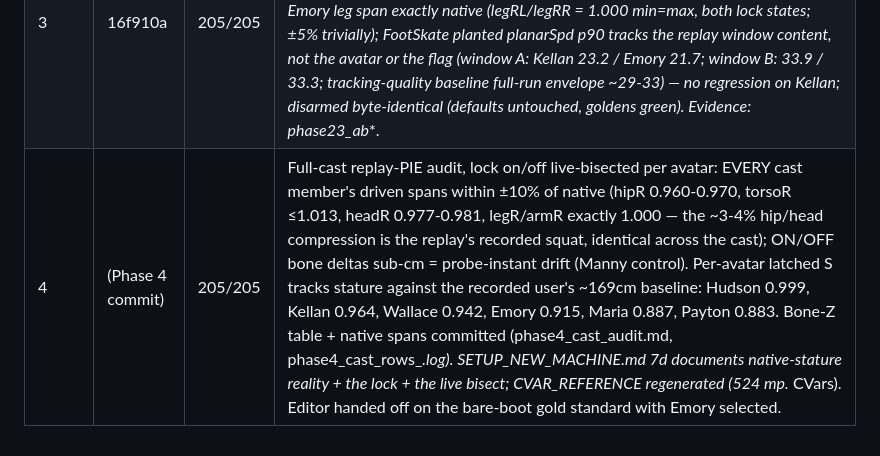
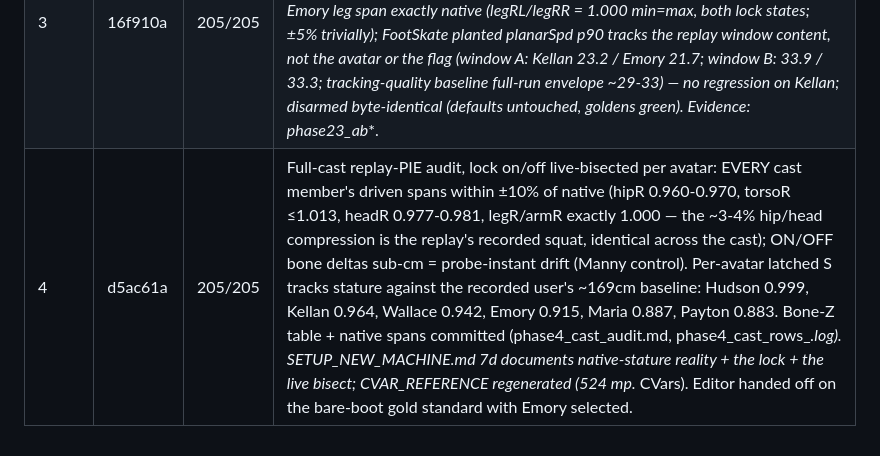
Before and after one commit to adfras/MPQ_fusion, a Markdown page: Docs/AVATAR_METRIC_LOCK_PLAN.md, the part around the change. GitHub-like rendering.

Commit message:
Metric-lock: fill Phase 4 commit hash in the execution log
Co-Authored-By: Claude Fable 5 <noreply@anthropic.com>

```diff
--- a/Docs/AVATAR_METRIC_LOCK_PLAN.md
+++ b/Docs/AVATAR_METRIC_LOCK_PLAN.md
@@ -254,4 +254,4 @@ proportions, user's motion clearly his own. Bisect live with `mp.AvatarMetricLoc
 | 1 | 26f04f7 | 205/205 | mp.AvatarMetricLock (default 0 = byte-identical; candidate 1, AWAITING WORN VERDICT, live-bisectable): with the session S latched, every fused-pose world target HEIGHT maps about the stage floor by S before DriveBodyFusionPoseCS consumes it (census H1-H3 — the only absolute height writers); planar motion untouched; MapHeightAboutFloor/MapFusedAvatarPoseHeightsAboutFloor pure + unit-tested. S latch marches from UpdateEmbodimentScaleLatchState (tracer OR lock armed), latch-once proven live (userRef drifted 168.8->170.3, latched S held). HMD pair fixed to eye-to-eye semantics (avatar resolved eye height vs scaffold baseline above the WORLD floor — the hip-centered source floor mixes frames by ~90cm). GATES (replay PIE, live bisect 1->0->1, Manny as motion control): Emory pelvis 84.98 = 95.9% of native ref 88.6 (±10% ✓) feet planted 7.92 vs native 7.9; Kellan flag-attributable pelvis delta ~0.02cm (< 2cm ✓; raw 0.36cm = replay-motion drift, matched by unmapped Manny's 0.38cm); latched S: Kellan 0.965 / Emory 0.911 / Manny 0.963 (src=hmd). Inert in the accepted live stack by construction (mp.BodyFusion.WritePose=0). Evidence: phase1_ab_*. |
 | 2 | 3f7871c | 205/205 | VERIFICATION, no behavior change (iron rule 1 — no row convicts a defect). GATES from 55s+55s live-bisect replay windows per avatar: Emory wrist targets inside HIS native envelope (chainReach max 46.4-46.6 < fullReach 49.7 — note 49.7 vs Kellan's 52.0 = per-avatar native lengths; armR=1.000; zero overstretch); chain-reach fraction PROVEN avatar-native from rows (frac_med 0.87-0.89 identical across avatars while fullReachCm differs per avatar — fraction source-native, application avatar-native, exactly the plan's prove-don't-assume item); Kellan WristLimit out-rate flat across the bisect (6.3% vs 6.5%), effAgeMs 1.1 both states. The plan's shoulder-anchored ratio map is NOT landed: the accepted stack deliberately runs the equivalent machinery disabled (ApplyAutoQuestProfile sets mp.QuestConstrainedArmReachScaleCalibration=0 — the chain-path extension superseded it), re-adding it would double-correct, and pre-scaling the endpoint would poison the arm-length calibration's own reach measurements (corrected frames never teach — the WristAnatomicalClamp precedent). Census A1-A5 verdicts row-confirmed. Evidence: phase23_ab_*. |
 | 3 | 16f910a | 205/205 | VERIFICATION, no behavior change. RefThighLen/RefCalfLen confirmed sourced from the TARGET skeleton's reference pose (census L1, _ReferenceCache.cpp:812-813 via ref-pose component transforms) — nothing user/source-sourced, so the plan's conditional swap has nothing to swap. GATES: Emory leg span exactly native (legRL/legRR = 1.000 min=max, both lock states; ±5% trivially); FootSkate planted planarSpd p90 tracks the replay window content, not the avatar or the flag (window A: Kellan 23.2 / Emory 21.7; window B: 33.9 / 33.3; tracking-quality baseline full-run envelope ~29-33) — no regression on Kellan; disarmed byte-identical (defaults untouched, goldens green). Evidence: phase23_ab_*. |
-| 4 | (Phase 4 commit) | 205/205 | Full-cast replay-PIE audit, lock on/off live-bisected per avatar: EVERY cast member's driven spans within ±10% of native (hipR 0.960-0.970, torsoR ≤1.013, headR 0.977-0.981, legR/armR exactly 1.000 — the ~3-4% hip/head compression is the replay's recorded squat, identical across the cast); ON/OFF bone deltas sub-cm = probe-instant drift (Manny control). Per-avatar latched S tracks stature against the recorded user's ~169cm baseline: Hudson 0.999, Kellan 0.964, Wallace 0.942, Emory 0.915, Maria 0.887, Payton 0.883. Bone-Z table + native spans committed (phase4_cast_audit.md, phase4_cast_rows_*.log). SETUP_NEW_MACHINE.md 7d documents native-stature reality + the lock + the live bisect; CVAR_REFERENCE regenerated (524 mp.* CVars). Editor handed off on the bare-boot gold standard with Emory selected. |
+| 4 | d5ac61a | 205/205 | Full-cast replay-PIE audit, lock on/off live-bisected per avatar: EVERY cast member's driven spans within ±10% of native (hipR 0.960-0.970, torsoR ≤1.013, headR 0.977-0.981, legR/armR exactly 1.000 — the ~3-4% hip/head compression is the replay's recorded squat, identical across the cast); ON/OFF bone deltas sub-cm = probe-instant drift (Manny control). Per-avatar latched S tracks stature against the recorded user's ~169cm baseline: Hudson 0.999, Kellan 0.964, Wallace 0.942, Emory 0.915, Maria 0.887, Payton 0.883. Bone-Z table + native spans committed (phase4_cast_audit.md, phase4_cast_rows_*.log). SETUP_NEW_MACHINE.md 7d documents native-stature reality + the lock + the live bisect; CVAR_REFERENCE regenerated (524 mp.* CVars). Editor handed off on the bare-boot gold standard with Emory selected. |
```
